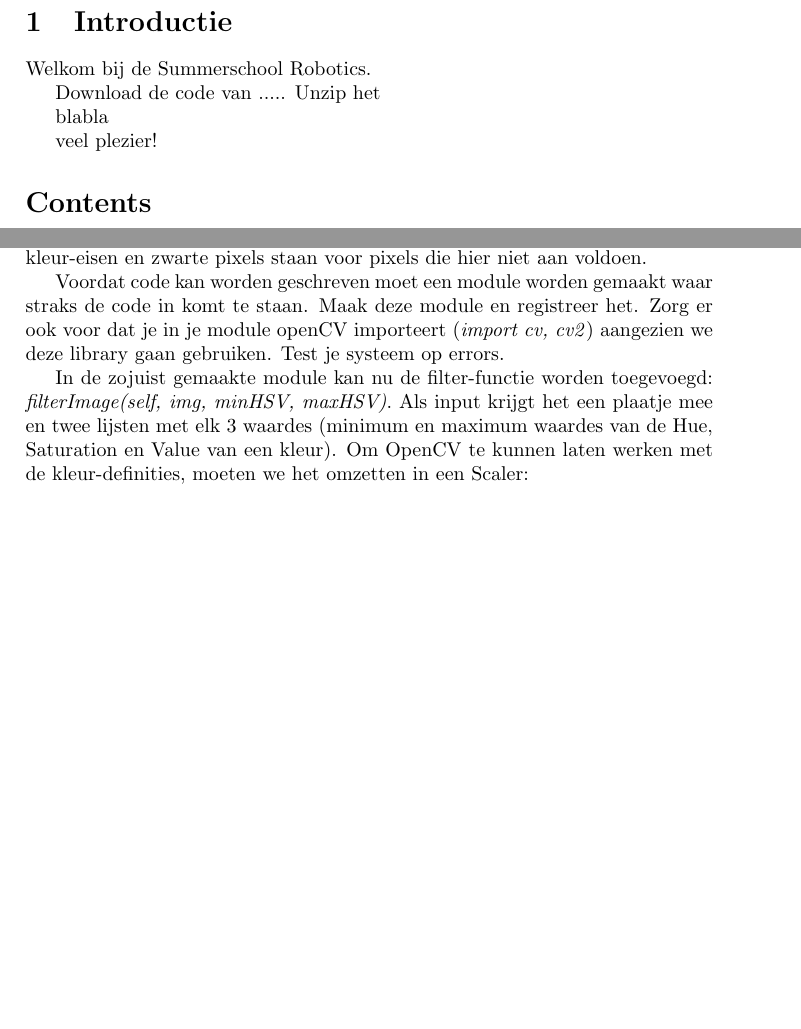
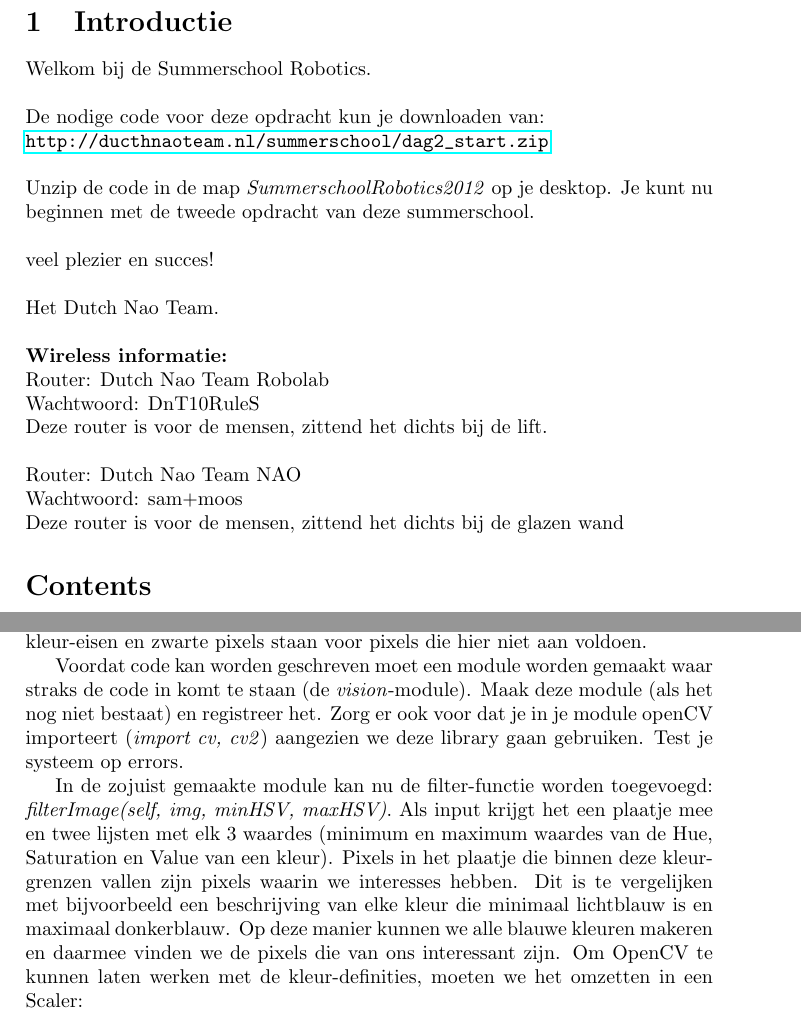
Before and after one commit to physar/SummerSchoolDNT2012, a LaTeX problem sheet (assignments/intro_dag2.tex): two parts of pages 1 and 3 of 6, joined at a grey line, cut so that both start at the same text, the shorter picture padded with empty space. Compiled offline with pdfLaTeX.

Commit message:
Enkele error-fixes in dag 2 assignment

```diff
--- a/assignments/intro_dag2.tex
+++ b/assignments/intro_dag2.tex
@@ -10,14 +10,24 @@
 \maketitle
 
 \section{Introductie}
-Welkom bij de Summerschool Robotics.
-
-Download de code van .....
-Unzip het
-
-blabla
-
-veel plezier!
+Welkom bij de Summerschool Robotics.\\
+\\
+De nodige code voor deze opdracht kun je downloaden van:\\ \url{http://ducthnaoteam.nl/summerschool/dag2_start.zip}\\
+\\
+Unzip de code in de map \textit{SummerschoolRobotics2012} op je desktop. Je kunt nu beginnen met de tweede opdracht van deze summerschool. \\
+\\
+veel plezier en succes!\\
+\\
+Het Dutch Nao Team.\\
+\\
+\textbf{Wireless informatie:}\\
+Router:  Dutch Nao Team Robolab\\
+Wachtwoord: DnT10RuleS\\
+Deze router is voor de mensen, zittend het dichts bij de lift.\\
+\\
+Router:  Dutch Nao Team NAO\\
+Wachtwoord: sam+moos\\
+Deze router is voor de mensen, zittend het dichts bij de glazen wand
 
 
 \tableofcontents
@@ -53,10 +62,10 @@ Meer over HSV kun je vinden op: \url{http://nl.wikipedia.org/wiki/HSV_(kleurruim
 \subsubsection{Image filtering}
 Een volgende stap in het proces is het filteren van een kleur. Hiervoor moet een functie worden gemaakt die een snapshot en enkele kleur-parameters meekrijgt en een gefilterd zwart/wit plaatje terug geeft. In dit gefilterde (binaire) plaatje staan witte pixels voor pixels welke in de meegegeven foto voldoen aan onze kleur-eisen en zwarte pixels staan voor pixels die hier niet aan voldoen.
 
-Voordat code kan worden geschreven moet een module worden gemaakt waar straks de code in komt te staan. Maak deze module en registreer het. Zorg er ook voor dat je in je module openCV importeert (\textit{import cv, cv2}) aangezien we deze library gaan gebruiken. Test je systeem op errors.
+Voordat code kan worden geschreven moet een module worden gemaakt waar straks de code in komt te staan (de \textit{vision}-module). Maak deze module (als het nog niet bestaat) en registreer het. Zorg er ook voor dat je in je module openCV importeert (\textit{import cv, cv2}) aangezien we deze library gaan gebruiken. Test je systeem op errors.
 
 In de zojuist gemaakte module kan nu de filter-functie worden toegevoegd: \textit{filterImage(self, img, minHSV, maxHSV)}.
-Als input krijgt het een plaatje mee en twee lijsten met elk 3 waardes (minimum en maximum waardes van de Hue, Saturation en Value van een kleur).
+Als input krijgt het een plaatje mee en twee lijsten met elk 3 waardes (minimum en maximum waardes van de Hue, Saturation en Value van een kleur). Pixels in het plaatje die binnen deze kleur-grenzen vallen zijn pixels waarin we interesses hebben. Dit is te vergelijken met bijvoorbeeld een beschrijving van elke kleur die minimaal lichtblauw is en maximaal donkerblauw. Op deze manier kunnen we alle blauwe kleuren makeren en daarmee vinden we de pixels die van ons interessant zijn.
 Om OpenCV te kunnen laten werken met de kleur-definities, moeten we het omzetten in een Scaler:
 
 \noindent \line(1,0){100}
```
Also changed, not shown: assignments/intro_dag2.tex (15 more changed lines).
